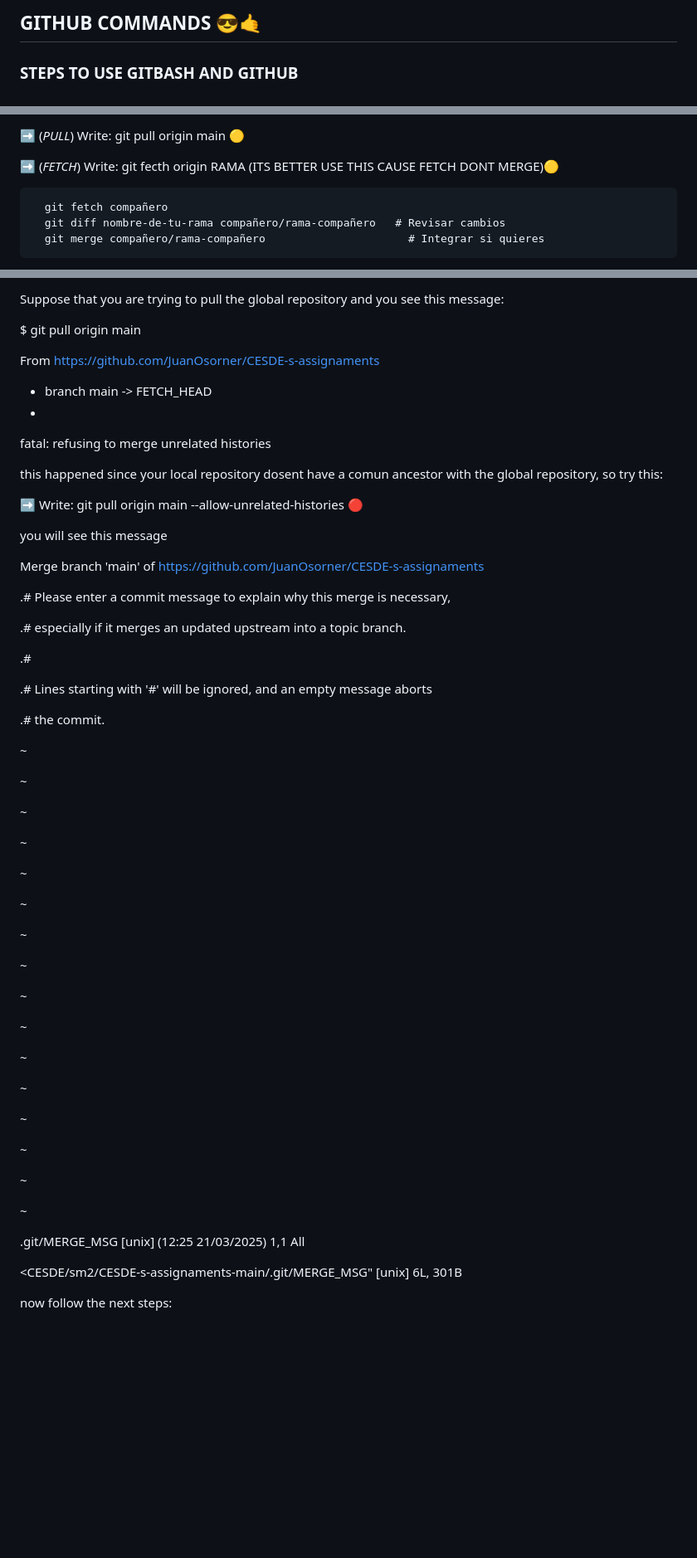
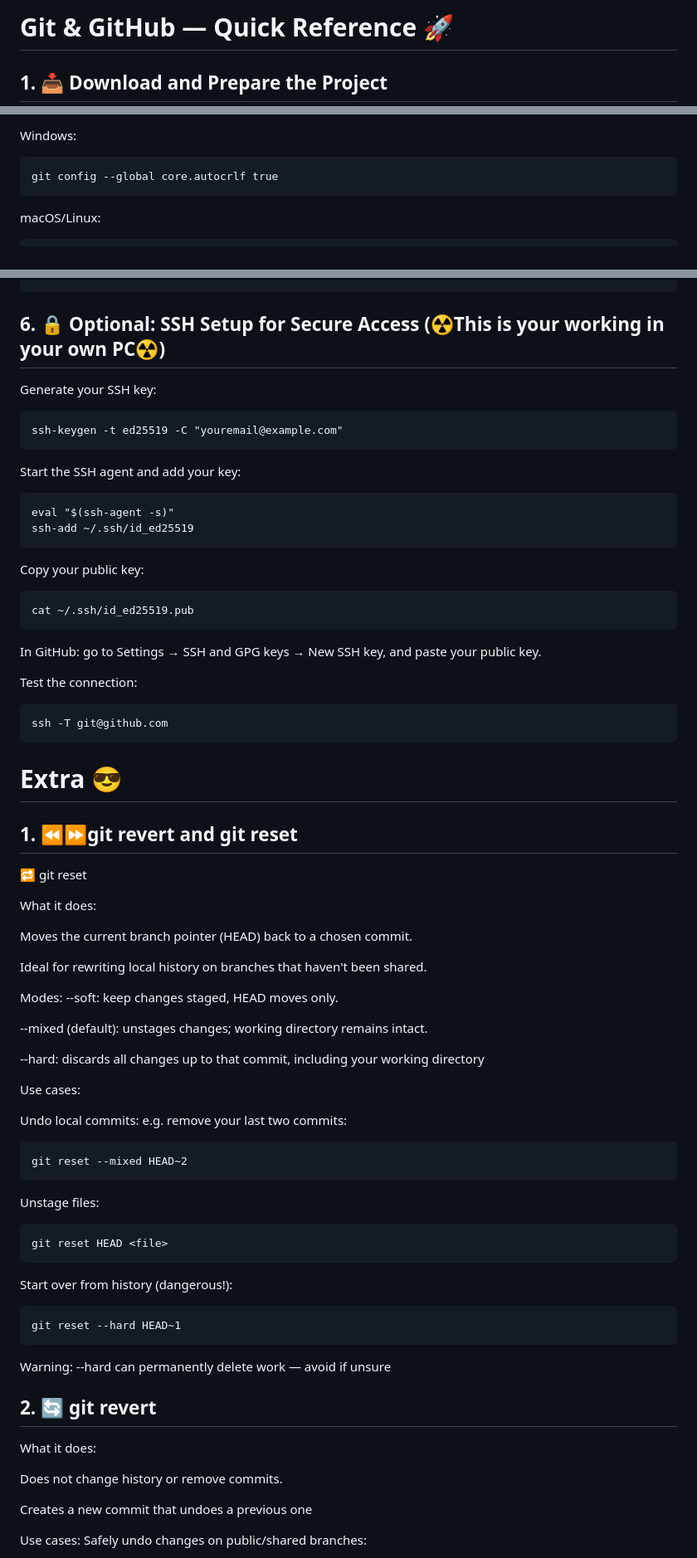
Before and after one commit to JuanOsorner/CESDE-s-assignaments, a Markdown page: README.md, 3 parts joined by grey strips. Shown at 83% size. Rendered like a GitHub page; blank space fills up the shorter version.

```diff
--- a/README.md
+++ b/README.md
@@ -1,4 +1,4 @@
-## GITHUB COMMANDS 😎🤙
+# Git & GitHub — Quick Reference 🚀
 
-### STEPS TO USE GITBASH AND GITHUB
+## 1. 📥 Download and Prepare the Project
 
@@ -24,9 +25,7 @@
 
-➡️ (*PULL*) Write: git pull origin main 🟡
+Windows:
 
-➡️ (*FETCH*) Write: git fecth origin RAMA (ITS BETTER USE THIS CAUSE FETCH DONT MERGE)🟡
+    git config --global core.autocrlf true
 
-      git fetch compañero
-      git diff nombre-de-tu-rama compañero/rama-compañero   # Revisar cambios
-      git merge compañero/rama-compañero                      # Integrar si quieres
+macOS/Linux:
 
@@ -118,67 +122,68 @@ With this, you will have securely and efficiently configured SSH for GitHub.
 
-Suppose that you are trying to pull the global repository and you see this message:
 
-$ git pull origin main
+## 6. 🔒 Optional: SSH Setup for Secure Access (☢️This is your working in your own PC☢️)
+Generate your SSH key:
 
-From https://github.com/JuanOsorner/CESDE-s-assignaments
+    ssh-keygen -t ed25519 -C "youremail@example.com"
 
- * branch            main       -> FETCH_HEAD
- *
-fatal: refusing to merge unrelated histories
+Start the SSH agent and add your key:
 
-this happened since your local repository dosent have a comun ancestor with the global repository, so try this:
+    eval "$(ssh-agent -s)"
+    ssh-add ~/.ssh/id_ed25519
 
-➡️ Write: git pull origin main --allow-unrelated-histories 🔴
+Copy your public key:
 
-you will see this message
+    cat ~/.ssh/id_ed25519.pub
 
-Merge branch 'main' of https://github.com/JuanOsorner/CESDE-s-assignaments
+In GitHub: go to Settings → SSH and GPG keys → New SSH key, and paste your public key.
 
-.# Please enter a commit message to explain why this merge is necessary,
+Test the connection:
 
-.# especially if it merges an updated upstream into a topic branch.
+    ssh -T git@github.com
 
-.#
+# Extra 😎
 
-.# Lines starting with '#' will be ignored, and an empty message aborts
+## 1. ⏪⏩git revert and git reset
 
-.# the commit.
+🔁 git reset
 
-~
+What it does:
 
-~
+Moves the current branch pointer (HEAD) back to a chosen commit.
 
-~
+Ideal for rewriting local history on branches that haven't been shared.
 
-~
+Modes:
+--soft: keep changes staged, HEAD moves only.
 
-~
+--mixed (default): unstages changes; working directory remains intact.
 
-~
+--hard: discards all changes up to that commit, including your working directory
 
-~
+Use cases:
 
-~
+Undo local commits: e.g. remove your last two commits:
 
-~
+    git reset --mixed HEAD~2
 
-~
+Unstage files:
 
-~
+    git reset HEAD <file>
 
-~
+Start over from history (dangerous!):
 
-~
+    git reset --hard HEAD~1
 
-~
+Warning: --hard can permanently delete work — avoid if unsure
 
-~
+## 2. 🔄 git revert
 
-~
+What it does:
 
-.git/MERGE_MSG [unix] (12:25 21/03/2025)                                 1,1 All
+Does not change history or remove commits.
 
-<CESDE/sm2/CESDE-s-assignaments-main/.git/MERGE_MSG" [unix] 6L, 301B
+Creates a new commit that undoes a previous one
 
-now follow the next steps:
+Use cases:
+Safely undo changes on public/shared branches:
 
```
Also changed, not shown: other parts of README.md (+282 -60 lines).
